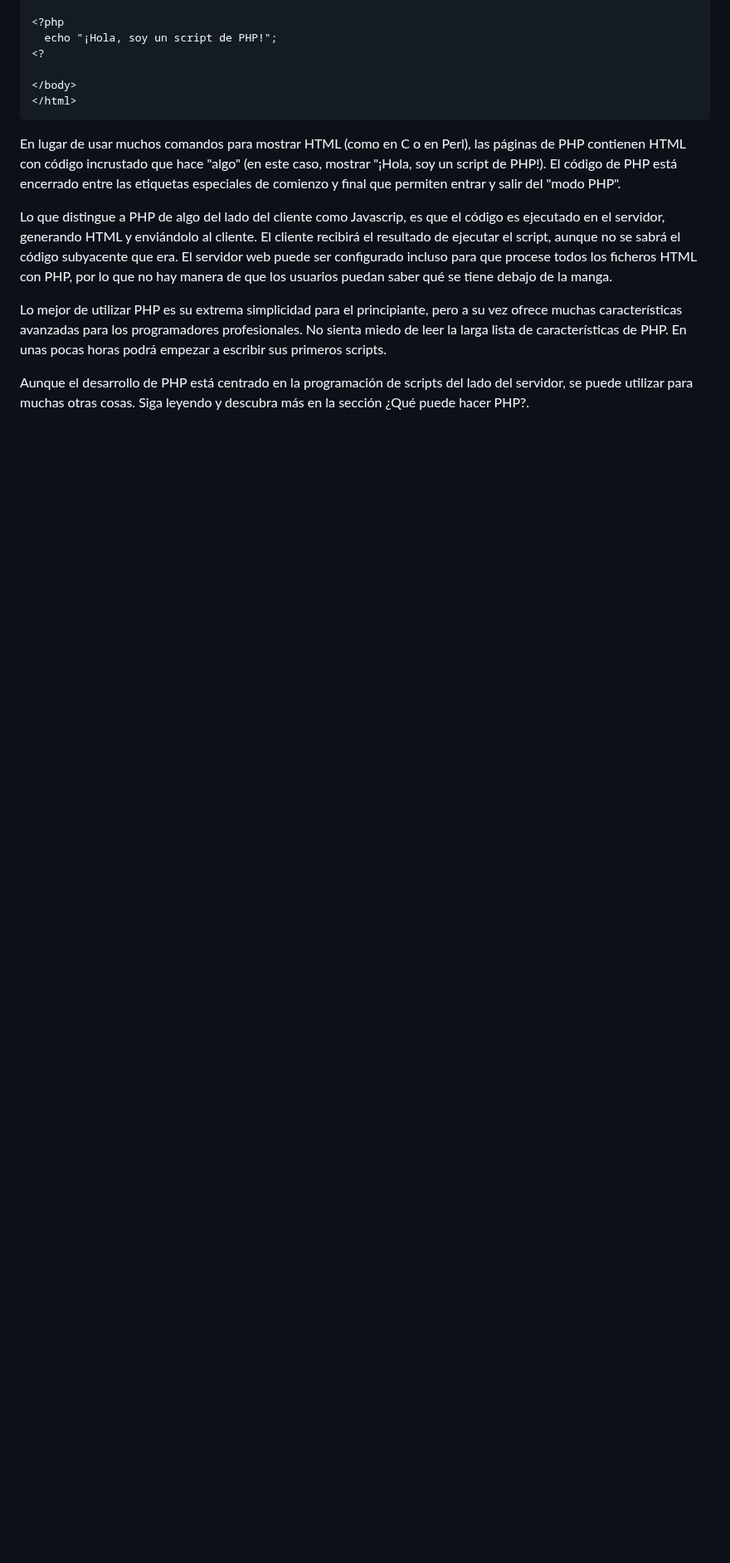
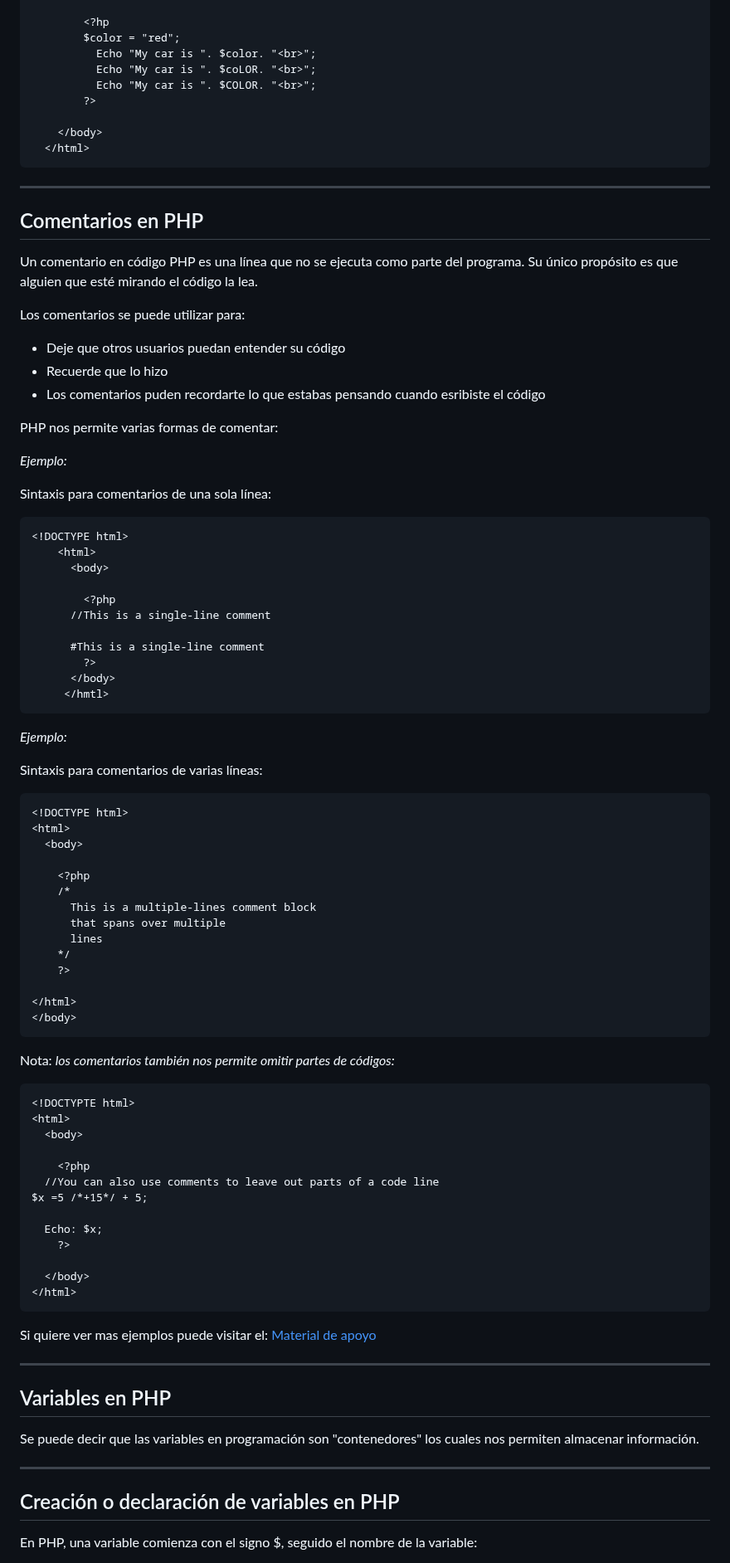
Before and after one commit to Brayan-Hc11/PHP, a Markdown page: README.md, the part around one of its changes. Shown at 83% size. GitHub-like rendering; blank space fills up the shorter version.

```diff
--- a/README.md
+++ b/README.md
@@ -14,17 +149,92 @@ PHP (acrónimo recursivo de PHP: HyperText Preprocessor) es un laenguaje de cód
 
-<?php
-  echo "¡Hola, soy un script de PHP!";
-<?
+        <?hp
+        $color = "red";
+          Echo "My car is ". $color. "<br>";
+          Echo "My car is ". $coLOR. "<br>";
+          Echo "My car is ". $COLOR. "<br>";
+        ?>
 
+    </body>
+  </html>
+~~~
+
+***
+## Comentarios en PHP
+Un comentario en código PHP es una línea que no se ejecuta como parte del programa. Su único propósito es que alguien que esté mirando el código la lea.
+
+Los comentarios se puede utilizar para:
+
+- Deje que otros usuarios puedan entender su código
+- Recuerde que lo hizo
+- Los comentarios puden recordarte lo que estabas pensando cuando esribiste el código
+
+PHP nos permite varias formas de comentar:
+
+_Ejemplo:_
+
+Sintaxis para comentarios de una sola línea:
+
+~~~
+<!DOCTYPE html>
+    <html>
+      <body>
+
+        <?php
+      //This is a single-line comment
+
+      #This is a single-line comment
+        ?>
+      </body>
+     </hmtl>
+~~~
+
+_Ejemplo:_
+
+Sintaxis para comentarios de varias líneas:
+
+~~~
+<!DOCTYPE html>
+<html>
+  <body>
+
+    <?php
+    /*
+      This is a multiple-lines comment block
+      that spans over multiple
+      lines
+    */
+    ?>
+
+</html>
 </body>
+~~~
+
+Nota: _los comentarios también nos permite omitir partes de códigos:_
+
+~~~
+<!DOCTYPTE html>
+<html>
+  <body>
+
+    <?php
+  //You can also use comments to leave out parts of a code line
+$x =5 /*+15*/ + 5;
+
+  Echo: $x;
+    ?>
+
+  </body>
 </html>
 ~~~
 
-En lugar de usar muchos comandos para mostrar HTML (como en C o en Perl), las páginas de PHP contienen HTML con código incrustado que hace "algo" (en este caso, mostrar "¡Hola, soy un script de PHP!). El código de PHP está encerrado entre las etiquetas especiales de comienzo y final <?php y ?> que permiten entrar y salir del "modo PHP".
+Si quiere ver mas ejemplos puede visitar el: [Material de apoyo](https://github.com/Brayan-Hc11/PHP/blob/main/EjerciciosPHP/CAP4.PHP)
 
-Lo que distingue a PHP de algo del lado del cliente como Javascrip, es que el código es ejecutado en el servidor, generando HTML y enviándolo al cliente. El cliente recibirá el resultado de ejecutar el script, aunque no se sabrá el código subyacente que era. El servidor web puede ser configurado incluso para que procese todos los ficheros HTML con PHP, por lo que no hay manera de que los usuarios puedan saber qué se tiene debajo de la manga.
+***
+## Variables en PHP
+Se puede decir que las variables en programación son "contenedores" los cuales nos permiten almacenar información.
 
-Lo mejor de utilizar PHP es su extrema simplicidad para el principiante, pero a su vez ofrece muchas características avanzadas para los programadores profesionales. No sienta miedo de leer la larga lista de características de PHP. En unas pocas horas podrá empezar a escribir sus primeros scripts.
+***
+## Creación o declaración de variables en PHP
 
-Aunque el desarrollo de PHP está centrado en la programación de scripts del lado del servidor, se puede utilizar para muchas otras cosas. Siga leyendo y descubra más en la sección ¿Qué puede hacer PHP?.
+En PHP, una variable comienza con el signo $, seguido el nombre de la variable:
 
```
Also changed, not shown: other parts of README.md (+247 -22 lines).
